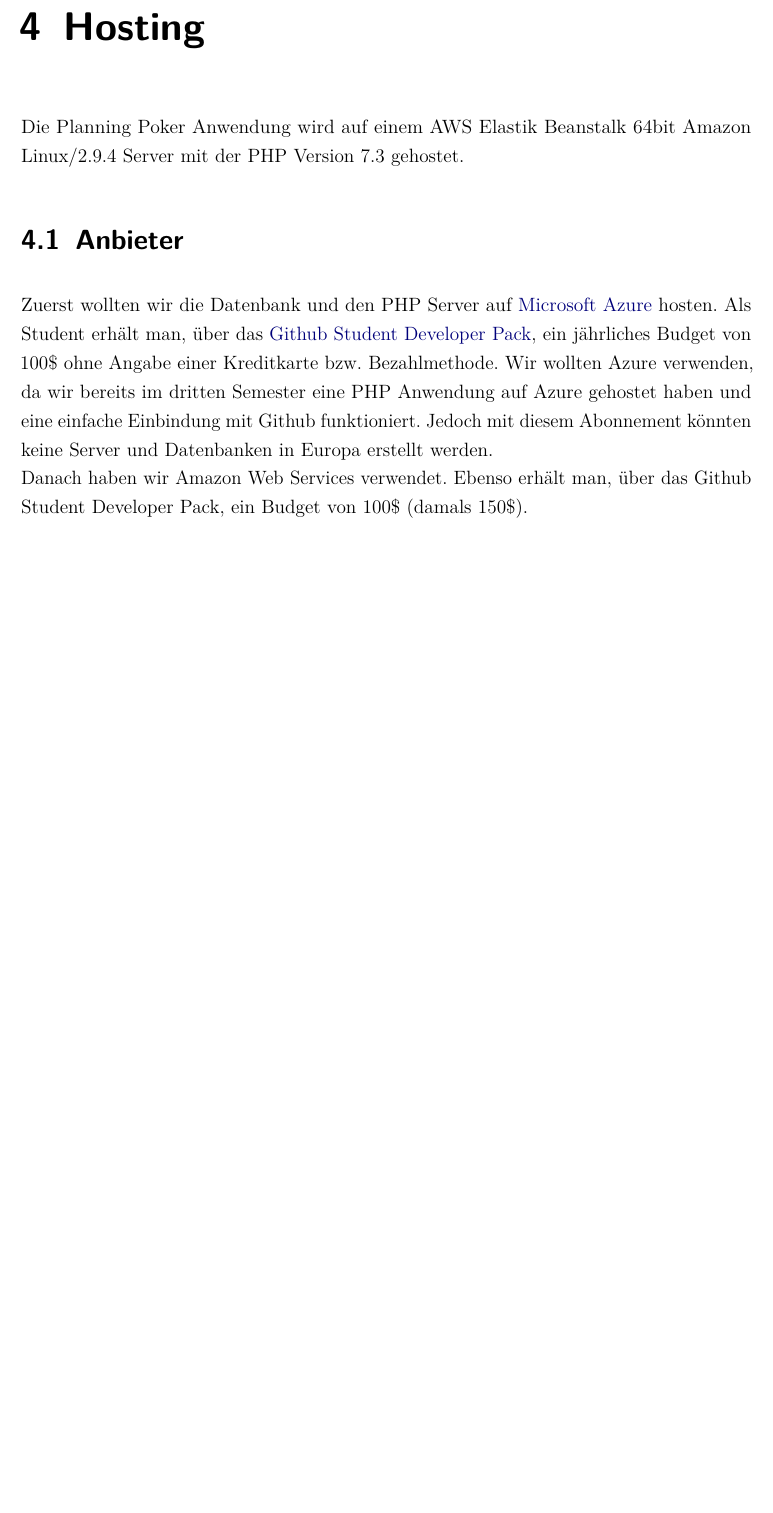
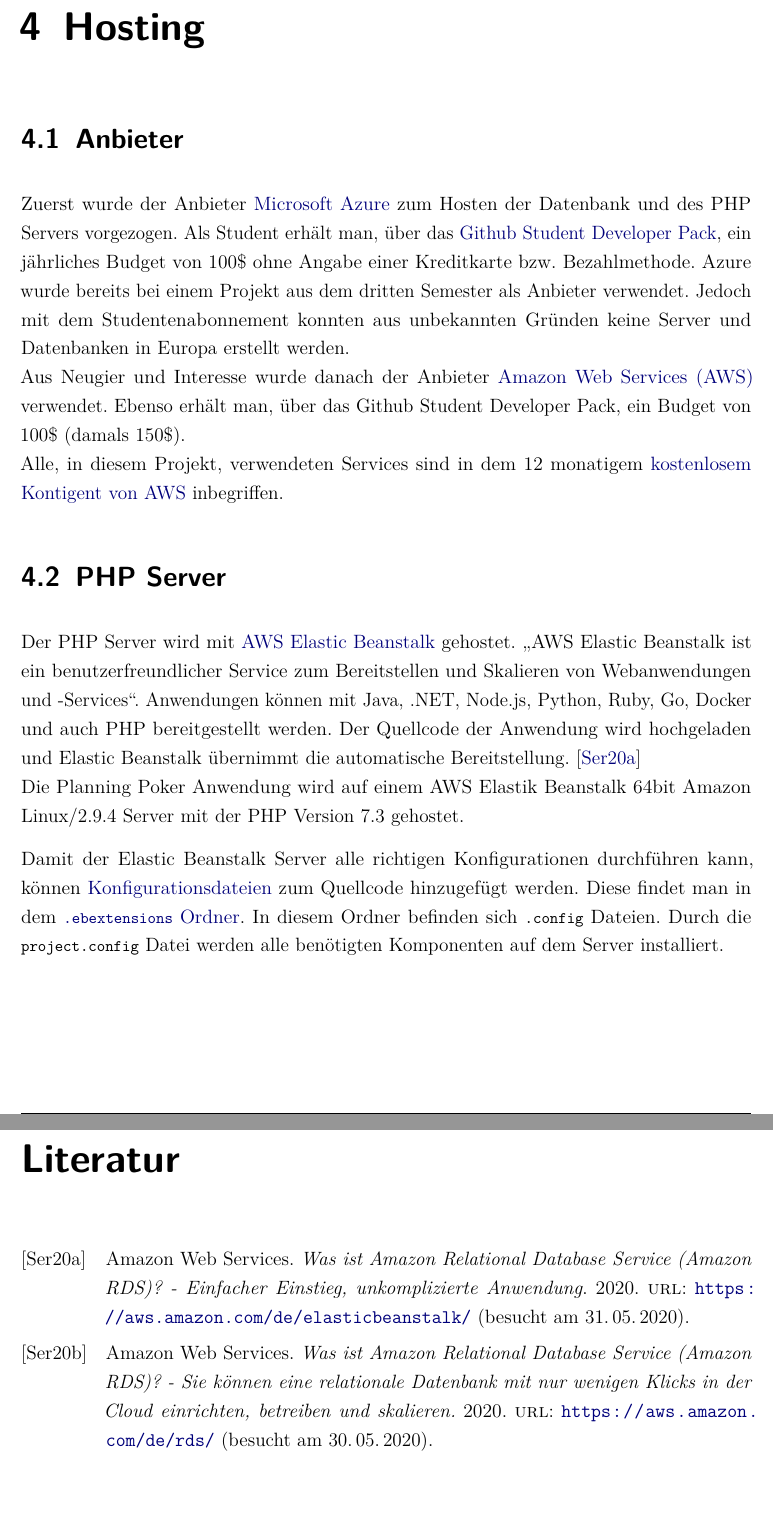
Before and after one commit to Drinkler/Planning-Poker, a LaTeX document (doc/dokumentation.tex, which reads doc/content/04kapitel.tex): part of page 13 of 21 before the commit and two parts of pages 13 and 20 of 21 after it, the two joined at a grey line, cut so that both start at the same text, the shorter picture padded with empty space. Compiled offline with pdfLaTeX.

Commit message:
updated hosting

```diff
--- a/doc/content/04kapitel.tex
+++ b/doc/content/04kapitel.tex
@@ -1,7 +1,13 @@
 %!TEX root = ../dokumentation.tex
 \chapter{Hosting}\label{ch:hosting}
+
+\section{Anbieter}
+Zuerst wurde der Anbieter \href{https://azure.microsoft.com/de-de/}{Microsoft Azure} zum Hosten der Datenbank und des PHP Servers vorgezogen. Als Student erhält man, über das \href{https://education.github.com/pack}{Github Student Developer Pack}, ein jährliches Budget von 100\$ ohne Angabe einer Kreditkarte bzw. Bezahlmethode. Azure wurde bereits bei einem Projekt aus dem dritten Semester als Anbieter verwendet. Jedoch mit dem Studentenabonnement konnten aus unbekannten Gründen keine Server und Datenbanken in Europa erstellt werden.\\
+Aus Neugier und Interesse wurde danach der Anbieter \href{https://aws.amazon.com/de/}{Amazon Web Services (AWS)} verwendet. Ebenso erhält man, über das Github Student Developer Pack, ein Budget von 100\$ (damals 150\$).\\
+Alle, in diesem Projekt, verwendeten Services sind in dem 12 monatigem \href{https://aws.amazon.com/de/free/}{kostenlosem Kontigent von AWS} inbegriffen.
+
+\section{PHP Server}
+Der PHP Server wird mit \href{https://aws.amazon.com/de/elasticbeanstalk/}{AWS Elastic Beanstalk} gehostet. \glqq AWS Elastic Beanstalk ist ein benutzerfreundlicher Service zum Bereitstellen und Skalieren von Webanwendungen und -Services\grqq. Anwendungen können mit Java, .NET, Node.js, Python, Ruby, Go, Docker und auch PHP bereitgestellt werden. Der Quellcode der Anwendung wird hochgeladen und Elastic Beanstalk übernimmt die automatische Bereitstellung. \cite{AWSEB}\\
 Die Planning Poker Anwendung wird auf einem AWS Elastik Beanstalk 64bit Amazon Linux/2.9.4 Server mit der PHP Version 7.3 gehostet.
 
-\section{Anbieter}
-Zuerst wollten wir die Datenbank und den PHP Server auf \href{https://azure.microsoft.com/de-de/}{Microsoft Azure} hosten. Als Student erhält man, über das \href{https://education.github.com/pack}{Github Student Developer Pack}, ein jährliches Budget von 100\$ ohne Angabe einer Kreditkarte bzw. Bezahlmethode. Wir wollten Azure verwenden, da wir bereits im dritten Semester eine PHP Anwendung auf Azure gehostet haben und eine einfache Einbindung mit Github funktioniert. Jedoch mit diesem Abonnement könnten keine Server und Datenbanken in Europa erstellt werden.\\
-Danach haben wir Amazon Web Services verwendet. Ebenso erhält man, über das Github Student Developer Pack, ein Budget von 100\$ (damals 150\$).
+Damit der Elastic Beanstalk Server alle richtigen Konfigurationen durchführen kann, können \href{https://docs.aws.amazon.com/de_de/elasticbeanstalk/latest/dg/ebextensions.html}{Konfigurationsdateien} zum Quellcode hinzugefügt werden. Diese findet man in dem \href{https://github.com/Drinkler/Planning-Poker/tree/master/.ebextensions}{\lstinline{.ebextensions} Ordner}. In diesem Ordner befinden sich \lstinline{.config} Dateien. Durch die \lstinline{project.config} Datei werden alle benötigten Komponenten auf dem Server installiert.
```
Also changed, not shown: doc/bibliographie.bib (+10 -2 lines).
